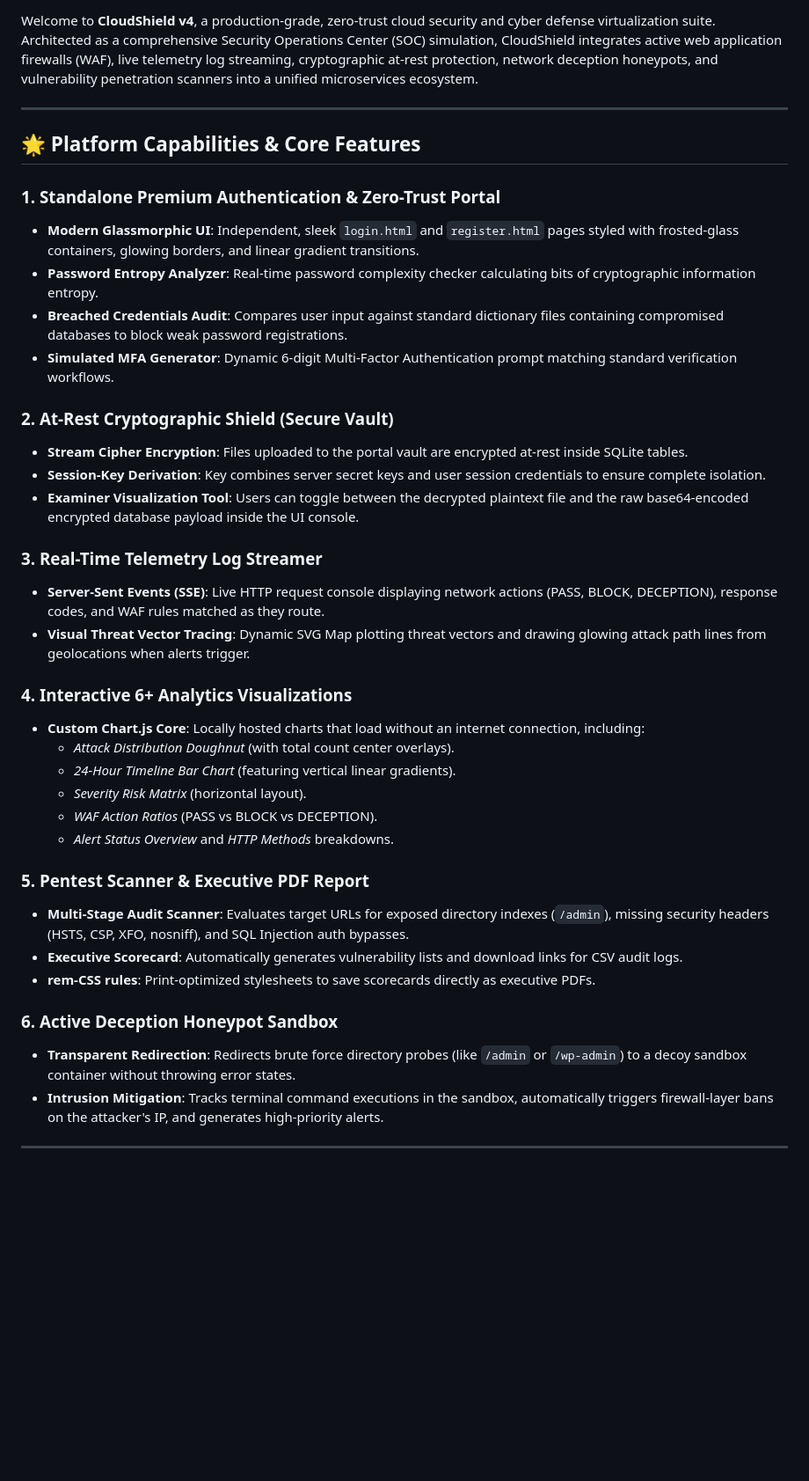
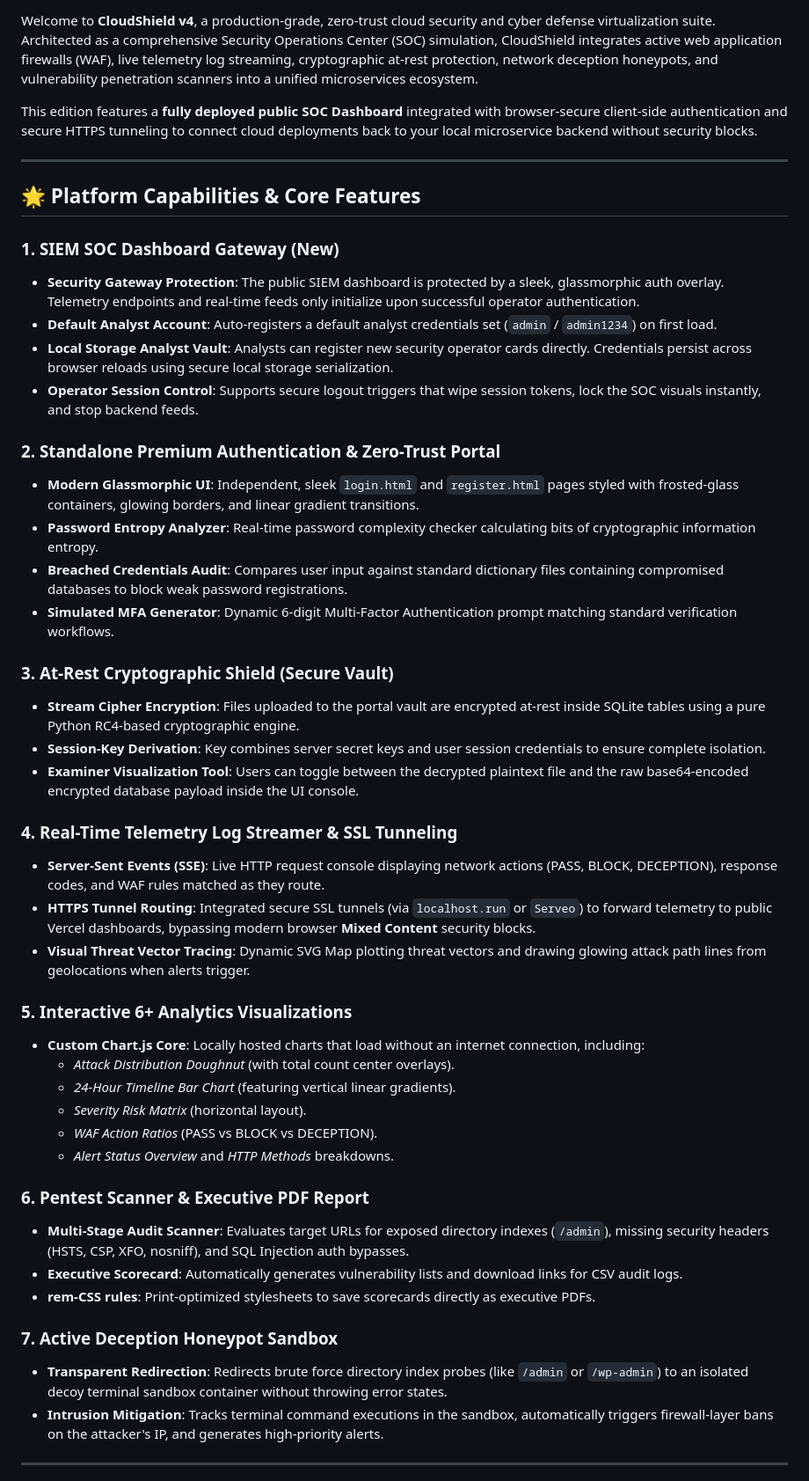
Before and after one commit to PratyushPandey31/Security, a Markdown page: README.md, the part around one of its changes. Shown at 88% size. Drawn GitHub-style; blank space fills up the shorter version.

Commit message:
Update README.md with detailed premium features, Vercel gateway auth, and secure tunnels

```diff
--- a/README.md
+++ b/README.md
@@ -7,26 +8,35 @@
 
 Welcome to **CloudShield v4**, a production-grade, zero-trust cloud security and cyber defense virtualization suite. Architected as a comprehensive Security Operations Center (SOC) simulation, CloudShield integrates active web application firewalls (WAF), live telemetry log streaming, cryptographic at-rest protection, network deception honeypots, and vulnerability penetration scanners into a unified microservices ecosystem.
+
+This edition features a **fully deployed public SOC Dashboard** integrated with browser-secure client-side authentication and secure HTTPS tunneling to connect cloud deployments back to your local microservice backend without security blocks.
 
 ---
 
 ## 🌟 Platform Capabilities & Core Features
 
-### 1. Standalone Premium Authentication & Zero-Trust Portal
+### 1. SIEM SOC Dashboard Gateway (New)
+*   **Security Gateway Protection**: The public SIEM dashboard is protected by a sleek, glassmorphic auth overlay. Telemetry endpoints and real-time feeds only initialize upon successful operator authentication.
+*   **Default Analyst Account**: Auto-registers a default analyst credentials set (`admin` / `admin1234`) on first load.
+*   **Local Storage Analyst Vault**: Analysts can register new security operator cards directly. Credentials persist across browser reloads using secure local storage serialization.
+*   **Operator Session Control**: Supports secure logout triggers that wipe session tokens, lock the SOC visuals instantly, and stop backend feeds.
+
+### 2. Standalone Premium Authentication & Zero-Trust Portal
 *   **Modern Glassmorphic UI**: Independent, sleek `login.html` and `register.html` pages styled with frosted-glass containers, glowing borders, and linear gradient transitions.
 *   **Password Entropy Analyzer**: Real-time password complexity checker calculating bits of cryptographic information entropy.
 *   **Breached Credentials Audit**: Compares user input against standard dictionary files containing compromised databases to block weak password registrations.
 *   **Simulated MFA Generator**: Dynamic 6-digit Multi-Factor Authentication prompt matching standard verification workflows.
 
-### 2. At-Rest Cryptographic Shield (Secure Vault)
-*   **Stream Cipher Encryption**: Files uploaded to the portal vault are encrypted at-rest inside SQLite tables.
+### 3. At-Rest Cryptographic Shield (Secure Vault)
+*   **Stream Cipher Encryption**: Files uploaded to the portal vault are encrypted at-rest inside SQLite tables using a pure Python RC4-based cryptographic engine.
 *   **Session-Key Derivation**: Key combines server secret keys and user session credentials to ensure complete isolation.
 *   **Examiner Visualization Tool**: Users can toggle between the decrypted plaintext file and the raw base64-encoded encrypted database payload inside the UI console.
 
-### 3. Real-Time Telemetry Log Streamer
+### 4. Real-Time Telemetry Log Streamer & SSL Tunneling
 *   **Server-Sent Events (SSE)**: Live HTTP request console displaying network actions (PASS, BLOCK, DECEPTION), response codes, and WAF rules matched as they route.
+*   **HTTPS Tunnel Routing**: Integrated secure SSL tunnels (via `localhost.run` or `Serveo`) to forward telemetry to public Vercel dashboards, bypassing modern browser **Mixed Content** security blocks.
 *   **Visual Threat Vector Tracing**: Dynamic SVG Map plotting threat vectors and drawing glowing attack path lines from geolocations when alerts trigger.
 
-### 4. Interactive 6+ Analytics Visualizations
+### 5. Interactive 6+ Analytics Visualizations
 *   **Custom Chart.js Core**: Locally hosted charts that load without an internet connection, including:
     *   *Attack Distribution Doughnut* (with total count center overlays).
     *   *24-Hour Timeline Bar Chart* (featuring vertical linear gradients).
@@ -34,13 +44,13 @@ Welcome to **CloudShield v4**, a production-grade, zero-trust cloud security and
     *   *WAF Action Ratios* (PASS vs BLOCK vs DECEPTION).
     *   *Alert Status Overview* and *HTTP Methods* breakdowns.
 
-### 5. Pentest Scanner & Executive PDF Report
+### 6. Pentest Scanner & Executive PDF Report
 *   **Multi-Stage Audit Scanner**: Evaluates target URLs for exposed directory indexes (`/admin`), missing security headers (HSTS, CSP, XFO, nosniff), and SQL Injection auth bypasses.
 *   **Executive Scorecard**: Automatically generates vulnerability lists and download links for CSV audit logs.
 *   **rem-CSS rules**: Print-optimized stylesheets to save scorecards directly as executive PDFs.
 
-### 6. Active Deception Honeypot Sandbox
-*   **Transparent Redirection**: Redirects brute force directory probes (like `/admin` or `/wp-admin`) to a decoy sandbox container without throwing error states.
+### 7. Active Deception Honeypot Sandbox
+*   **Transparent Redirection**: Redirects brute force directory index probes (like `/admin` or `/wp-admin`) to an isolated decoy terminal sandbox container without throwing error states.
 *   **Intrusion Mitigation**: Tracks terminal command executions in the sandbox, automatically triggers firewall-layer bans on the attacker's IP, and generates high-priority alerts.
 
 ---
```
Also changed, not shown: other parts of README.md (+23 -13 lines).
